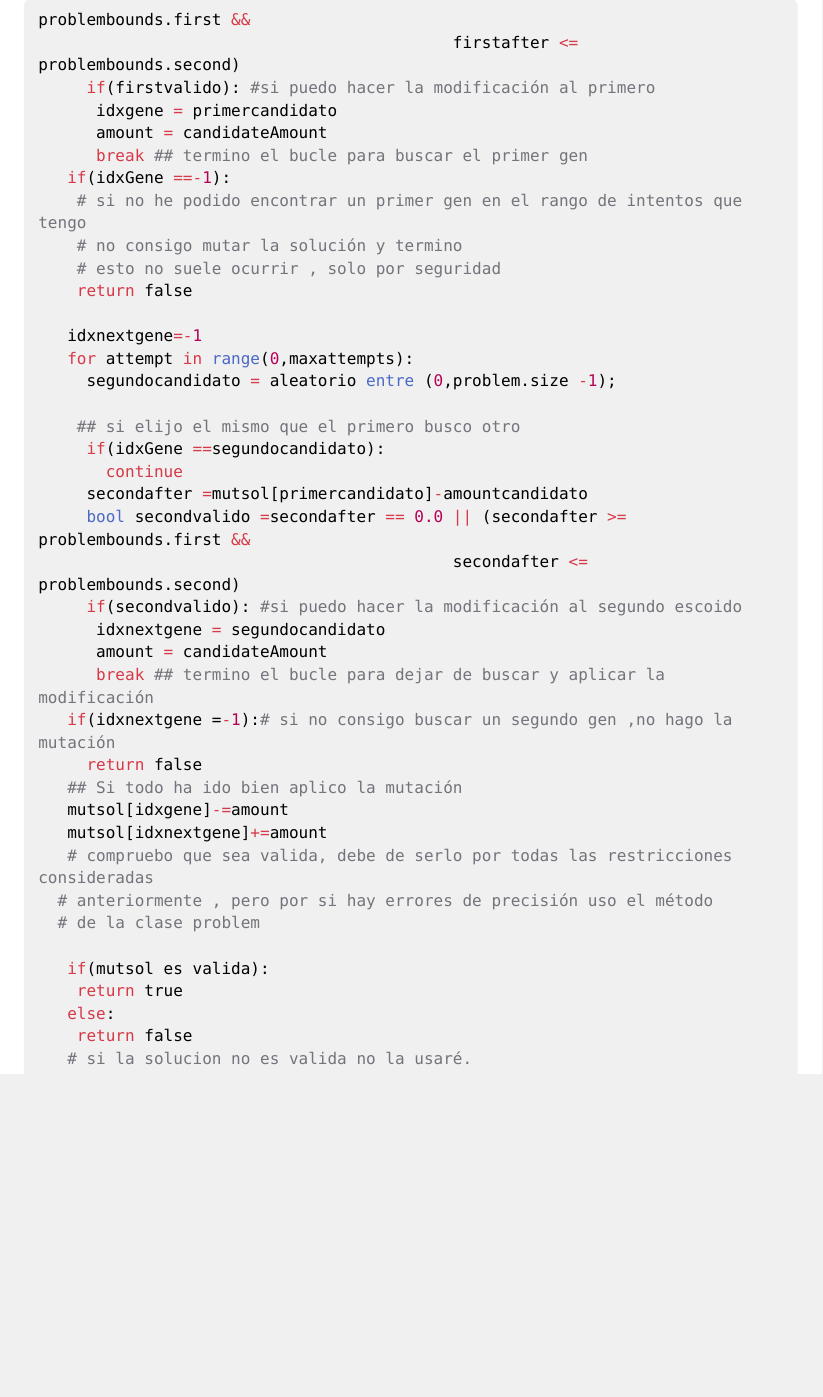
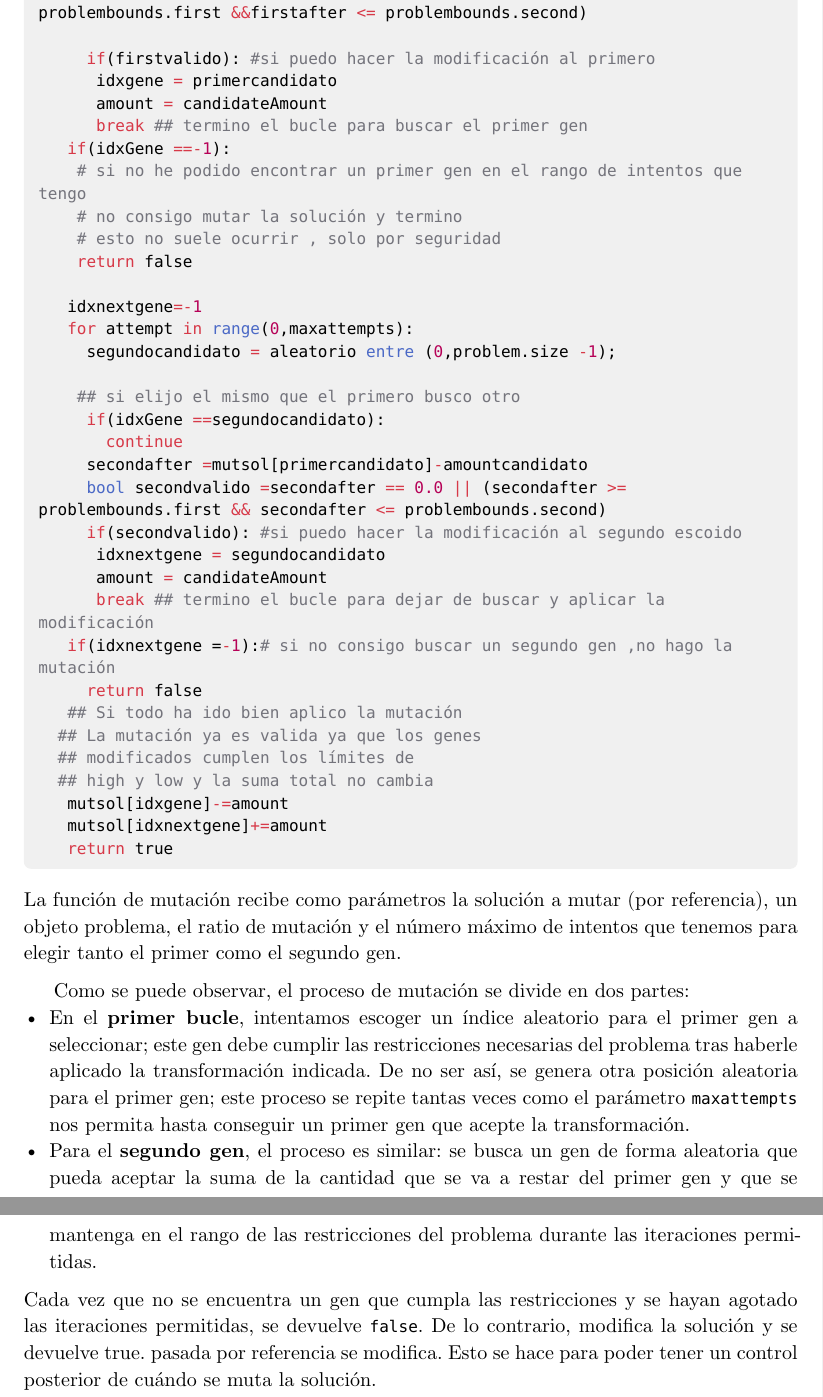
Before and after one commit to Pablolinari/Metaheuristics, a Typst document (memoria2.typ): part of page 9 of 18 before the commit and two parts of pages 9 and 10 of 19 after it, the two joined at a grey line, cut so that both start at the same text, the shorter picture padded with empty space. Compiled offline with Typst 0.15.

Commit message:
quido una cosa de mutation , aniado descripción

````diff
--- a/memoria2.typ
+++ b/memoria2.typ
@@ -346,18 +346,34 @@ En este problema se han utilizado dos operadores de cruce , *Aritmético* y *BLX
     if(idxnextgene =-1):# si no consigo buscar un segundo gen ,no hago la mutación
       return false
     ## Si todo ha ido bien aplico la mutación
+   ## La mutación ya es valida ya que los genes
+   ## modificados cumplen los límites de
+   ## high y low y la suma total no cambia
     mutsol[idxgene]-=amount
     mutsol[idxnextgene]+=amount
-    # compruebo que sea valida, debe de serlo por todas las restricciones consideradas
-   # anteriormente , pero por si hay errores de precisión uso el método
-   # de la clase problem
+    return true
 
-    if(mutsol es valida):
-     return true
-    else:
-     return false
-    # si la solucion no es valida no la usaré.
  ```]
+
+La función de mutación recibe como parámetros la solución a mutar (por referencia), un objeto
+problema, el ratio de mutación y el número máximo de intentos que tenemos para elegir tanto el
+primer como el segundo gen.
+
+Como se puede observar, el proceso de mutación se divide en dos partes:
+- En el *primer bucle*, intentamos escoger un índice aleatorio para el primer gen a seleccionar;
+  este gen debe cumplir las restricciones necesarias del problema tras haberle aplicado la
+  transformación indicada. De no ser así, se genera otra posición aleatoria para el primer gen;
+  este proceso se repite tantas veces como el parámetro `maxattempts` nos permita hasta conseguir
+  un primer gen que acepte la transformación.
+- Para el *segundo gen*, el proceso es similar: se busca un gen de forma aleatoria que pueda
+  aceptar la suma de la cantidad que se va a restar del primer gen y que se mantenga en el rango
+  de las restricciones del problema durante las iteraciones permitidas.
+
+Cada vez que no se encuentra un gen que cumpla las restricciones y se hayan agotado las
+iteraciones permitidas, se devuelve `false`. De lo contrario, modifica la solución y se devuelve true.
+pasada por referencia se modifica. Esto se hace para poder tener un control posterior de cuándo
+se muta la solución.
+
 #pagebreak()
 = Estructura de los algoritmos
 
````
Also changed, not shown: memoria2.pdf, memoria2.typ (8 more changed lines), 1 other file.
